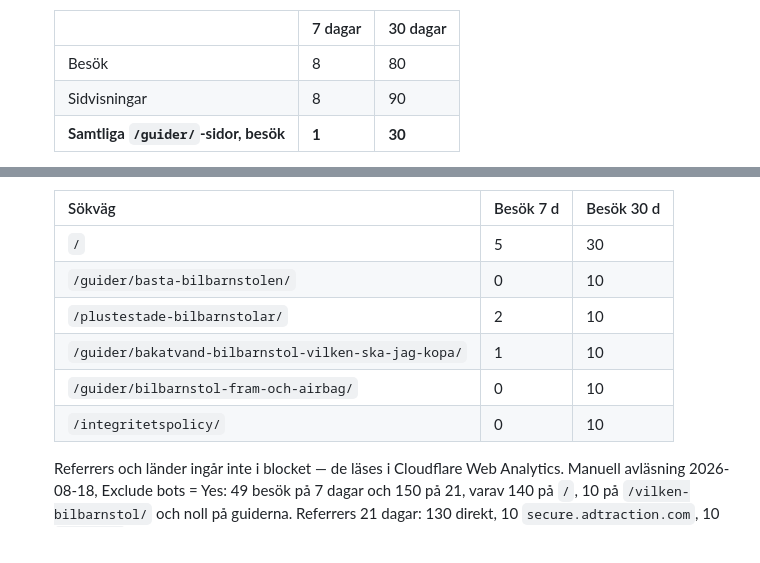
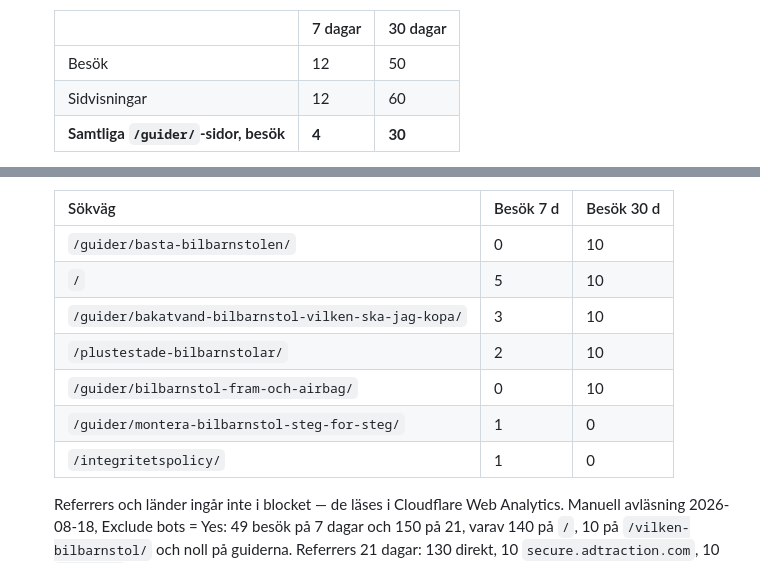
Before and after one commit to erikjnordberg/barnprylsdoktorn, a Markdown page: CLAUDE.md, 2 parts joined by grey strips. Rendered like a GitHub page.

Commit message:
Uppdatera besöksstatistik

```diff
--- a/CLAUDE.md
+++ b/CLAUDE.md
@@ -663,7 +663,7 @@ förbjudet hos Babyland och Stor&Liten.
 
    | | 7 dagar | 30 dagar |
    |---|---|---|
-   | Besök | 8 | 80 |
-   | Sidvisningar | 8 | 90 |
-   | **Samtliga `/guider/`-sidor, besök** | **1** | **30** |
+   | Besök | 12 | 50 |
+   | Sidvisningar | 12 | 60 |
+   | **Samtliga `/guider/`-sidor, besök** | **4** | **30** |
 
@@ -671,12 +671,13 @@ förbjudet hos Babyland och Stor&Liten.
 
    | Sökväg | Besök 7 d | Besök 30 d |
    |---|---|---|
-   | `/` | 5 | 30 |
    | `/guider/basta-bilbarnstolen/` | 0 | 10 |
+   | `/` | 5 | 10 |
+   | `/guider/bakatvand-bilbarnstol-vilken-ska-jag-kopa/` | 3 | 10 |
    | `/plustestade-bilbarnstolar/` | 2 | 10 |
-   | `/guider/bakatvand-bilbarnstol-vilken-ska-jag-kopa/` | 1 | 10 |
    | `/guider/bilbarnstol-fram-och-airbag/` | 0 | 10 |
-   | `/integritetspolicy/` | 0 | 10 |
+   | `/guider/montera-bilbarnstol-steg-for-steg/` | 1 | 0 |
+   | `/integritetspolicy/` | 1 | 0 |
    <!-- TRAFIK:END -->
 
    Referrers och länder ingår inte i blocket — de läses i Cloudflare Web Analytics.
```
Also changed, not shown: other parts of CLAUDE.md (+2 -2 lines).
